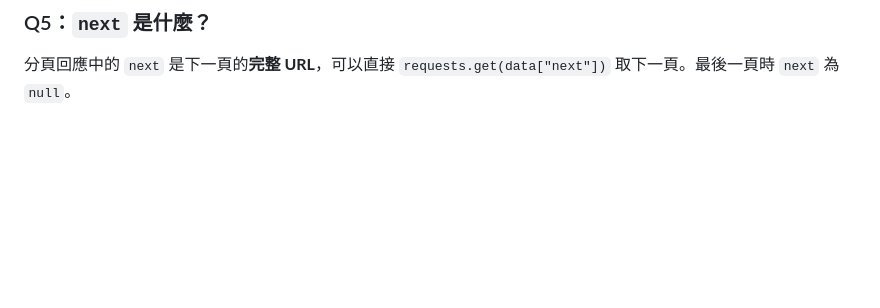
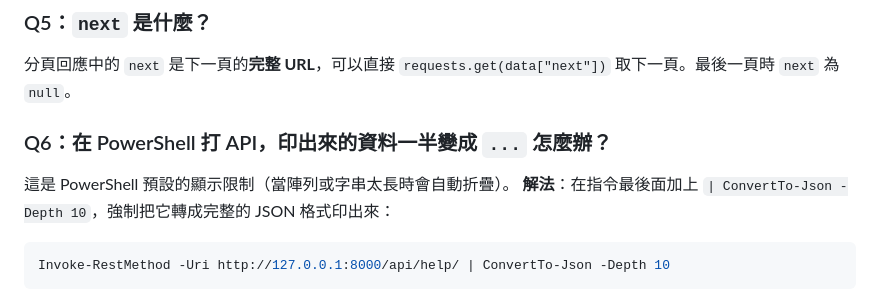
Before and after one commit to fortty0922/api_platform, a Markdown page: CLIENT_GUIDE.md, the part around the change. Drawn GitHub-style; blank space fills up the shorter version.

Commit message:
docs: Add FAQ entry explaining PowerShell output truncation fix

````diff
--- a/CLIENT_GUIDE.md
+++ b/CLIENT_GUIDE.md
@@ -605,3 +605,11 @@ print(f"✅ 貼文 {post_id} 已刪除")
 ### Q5：`next` 是什麼？
 
 分頁回應中的 `next` 是下一頁的**完整 URL**，可以直接 `requests.get(data["next"])` 取下一頁。最後一頁時 `next` 為 `null`。
+
+### Q6：在 PowerShell 打 API，印出來的資料一半變成 `...` 怎麼辦？
+
+這是 PowerShell 預設的顯示限制（當陣列或字串太長時會自動折疊）。
+**解法**：在指令最後面加上 `| ConvertTo-Json -Depth 10`，強制把它轉成完整的 JSON 格式印出來：
+```powershell
+Invoke-RestMethod -Uri http://127.0.0.1:8000/api/help/ | ConvertTo-Json -Depth 10
+```
````
